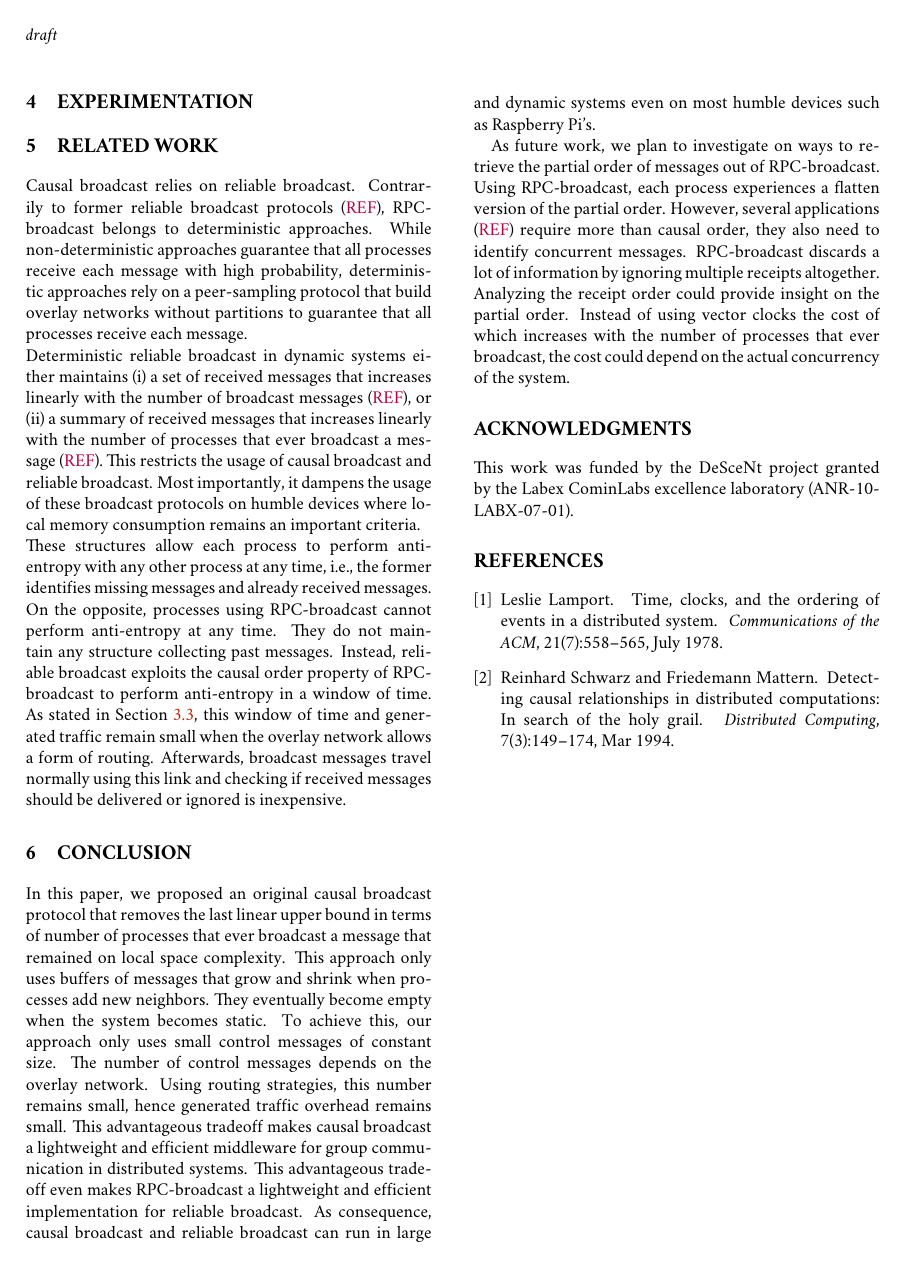
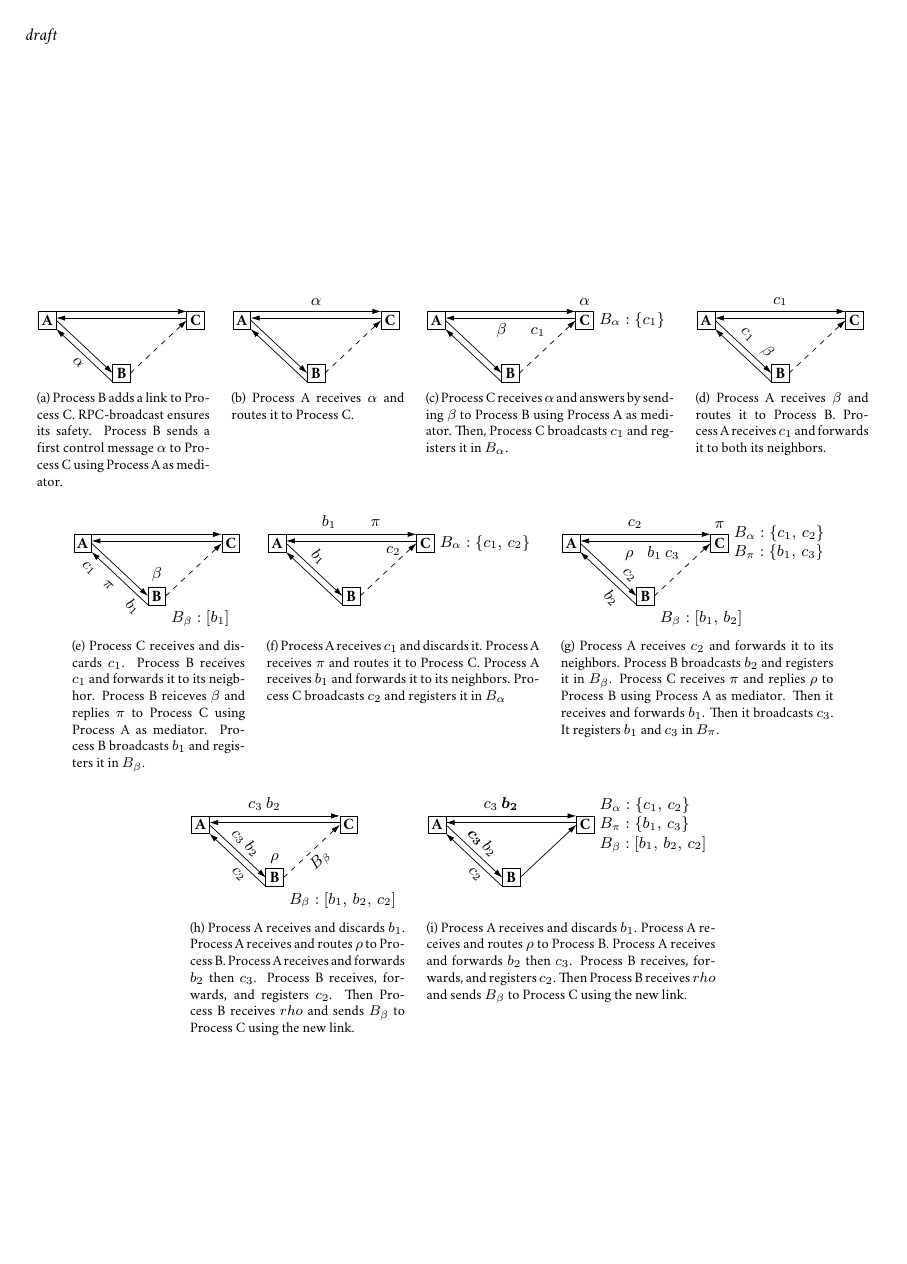
Before and after one commit to parchemins/paper-prcbroadcast-tex, a LaTeX document (paper.tex, which reads input/figsolveA.tex, input/figsolveB.tex, input/figsolveC.tex): page 8 of 9 before the commit and page 8 of 10 after it. Compiled offline with pdfLaTeX.

Commit message:
complex example

```diff
--- /dev/null
+++ b/input/figsolveA.tex
@@ -0,0 +1,29 @@
+
+\begin{tikzpicture}[scale=1]
+
+  \small
+
+  \newcommand\X{210/5pt};
+  \newcommand\Y{30pt};
+
+
+  \draw[fill=white] (0*\X, 0*\Y) node{\textbf{A}} +(-5pt, -5pt) rectangle +(5pt, 5pt);
+  % \draw (-5+0*\X, 0*\Y) node[left]{$E: \{a:2\}$};
+  \draw[fill=white] (1*\X, -1*\Y) node{\textbf{B}} +(-5pt, -5pt) rectangle +(5pt, 5pt);
+  % \draw (1*\X, -5-1*\Y) node[below]{$E: \varnothing$\vphantom{$\{$}};
+  \draw[fill=white] (2*\X,  0*\Y) node{\textbf{C}} +(-5pt, -5pt) rectangle +(5pt, 5pt);
+  % \draw (5+2*\X, 0*\Y) node[right]{$E: \varnothing$\vphantom{$\{$}};
+  % \draw (5+2*\X, 0*\Y) node[right]{\phantom{$E: \{a:1\}$}};
+
+  \draw[->](5+0*\X, 0*\Y) -- (-5+1*\X, -1*\Y); %% A->B
+  \draw[<-](5+0*\X, -5+0*\Y) -- node[sloped, below]{$\alpha$} (-5+1*\X, -5-1*\Y); %% A<-B
+
+  \draw[->](5+0*\X, 5+0*\Y) -- (-5+2*\X, 5+0*\Y); % A->C
+  \draw[<-](5+0*\X,  1.25+ 0*\Y) -- (-5+2*\X,  1.25+ 0*\Y); % A<-C
+
+  \draw[->,dashed](5+1*\X, -1*\Y) -- (-5+2*\X, 0*\Y); %% B<-C
+  % \draw[->, dashed](5+1*\X, -5-1*\Y) -- (-5+2*\X, -5+0*\Y); %% B->C
+
+
+
+\end{tikzpicture}
--- /dev/null
+++ b/input/figsolveB.tex
@@ -0,0 +1,29 @@
+
+\begin{tikzpicture}[scale=1]
+
+  \small
+
+  \newcommand\X{210/5pt};
+  \newcommand\Y{30pt};
+
+
+  \draw[fill=white] (0*\X, 0*\Y) node{\textbf{A}} +(-5pt, -5pt) rectangle +(5pt, 5pt);
+  % \draw (-5+0*\X, 0*\Y) node[left]{$E: \{a:2\}$};
+  \draw[fill=white] (1*\X, -1*\Y) node{\textbf{B}} +(-5pt, -5pt) rectangle +(5pt, 5pt);
+  % \draw (1*\X, -5-1*\Y) node[below]{$E: \varnothing$\vphantom{$\{$}};
+  \draw[fill=white] (2*\X,  0*\Y) node{\textbf{C}} +(-5pt, -5pt) rectangle +(5pt, 5pt);
+  % \draw (5+2*\X, 0*\Y) node[right]{$E: \varnothing$\vphantom{$\{$}};
+  % \draw (5+2*\X, 0*\Y) node[right]{\phantom{$E: \{a:1\}$}};
+
+  \draw[->](5+0*\X, 0*\Y) -- (-5+1*\X, -1*\Y); %% A->B
+  \draw[<-](5+0*\X, -5+0*\Y) -- (-5+1*\X, -5-1*\Y); %% A<-B
+
+  \draw[->](5+0*\X, 5+0*\Y) -- node[sloped, above]{$\alpha$} (-5+2*\X, 5+0*\Y); % A->C
+  \draw[<-](5+0*\X,  1.25+ 0*\Y) -- (-5+2*\X,  1.25+ 0*\Y); % A<-C
+
+  \draw[->,dashed](5+1*\X, -1*\Y) -- (-5+2*\X, 0*\Y); %% B<-C
+  % \draw[->, dashed](5+1*\X, -5-1*\Y) -- (-5+2*\X, -5+0*\Y); %% B->C
+
+
+
+\end{tikzpicture}
--- /dev/null
+++ b/input/figsolveC.tex
@@ -0,0 +1,30 @@
+
+\begin{tikzpicture}[scale=1]
+
+  \small
+
+  \newcommand\X{210/5pt};
+  \newcommand\Y{30pt};
+
+
+  \draw[fill=white] (0*\X, 0*\Y) node{\textbf{A}} +(-5pt, -5pt) rectangle +(5pt, 5pt);
+  % \draw (-5+0*\X, 0*\Y) node[left]{$E: \{a:2\}$};
+  \draw[fill=white] (1*\X, -1*\Y) node{\textbf{B}} +(-5pt, -5pt) rectangle +(5pt, 5pt);
+  % \draw (1*\X, -5-1*\Y) node[below]{$E: \varnothing$\vphantom{$\{$}};
+  \draw[fill=white] (2*\X,  0*\Y) node{\textbf{C}} +(-5pt, -5pt) rectangle +(5pt, 5pt);
+  \draw(2*\X, 5+0*\Y) node[above]{$\alpha$};
+  \draw (5+2*\X, 0*\Y) node[right]{$B_\alpha: \{c_1\}$};
+  % \draw (5+2*\X, 0*\Y) node[right]{\phantom{$E: \{a:1\}$}};
+
+  \draw[->](5+0*\X, 0*\Y) -- (-5+1*\X, -1*\Y); %% A->B
+  \draw[<-](5+0*\X, -5+0*\Y) -- (-5+1*\X, -5-1*\Y); %% A<-B
+
+  \draw[->](5+0*\X, 5+0*\Y) -- (-5+2*\X, 5+0*\Y); % A->C
+  \draw[<-](5+0*\X,  1.25+ 0*\Y) -- node[below]{~~~~~~$\beta$~~~~~~~$c_1$} (-5+2*\X,  1.25+ 0*\Y); % A<-C
+
+  \draw[->,dashed](5+1*\X, -1*\Y) -- (-5+2*\X, 0*\Y); %% B<-C
+  % \draw[->, dashed](5+1*\X, -5-1*\Y) -- (-5+2*\X, -5+0*\Y); %% B->C
+
+
+
+\end{tikzpicture}
--- /dev/null
+++ b/input/figsolveD.tex
@@ -0,0 +1,29 @@
+
+\begin{tikzpicture}[scale=1]
+
+  \small
+
+  \newcommand\X{210/5pt};
+  \newcommand\Y{30pt};
+
+
+  \draw[fill=white] (0*\X, 0*\Y) node{\textbf{A}} +(-5pt, -5pt) rectangle +(5pt, 5pt);
+  % \draw (-5+0*\X, 0*\Y) node[left]{$E: \{a:2\}$};
+  \draw[fill=white] (1*\X, -1*\Y) node{\textbf{B}} +(-5pt, -5pt) rectangle +(5pt, 5pt);
+  % \draw (1*\X, -5-1*\Y) node[below]{$E: \varnothing$\vphantom{$\{$}};
+  \draw[fill=white] (2*\X,  0*\Y) node{\textbf{C}} +(-5pt, -5pt) rectangle +(5pt, 5pt);
+  % \draw(2*\X, 5+0*\Y) node[above]{$\alpha$};
+  % \draw (5+2*\X, 0*\Y) node[right]{$B_\alpha: \{c_1\}$};
+
+  \draw[->](5+0*\X, 0*\Y) -- node[sloped,above]{~~~~$c_1$~~~~$\beta$} (-5+1*\X, -1*\Y); %% A->B
+  \draw[<-](5+0*\X, -5+0*\Y) -- (-5+1*\X, -5-1*\Y); %% A<-B
+
+  \draw[->](5+0*\X, 5+0*\Y) -- node[above]{$c_1$} (-5+2*\X, 5+0*\Y); % A->C
+  \draw[<-](5+0*\X,  1.25+ 0*\Y) -- (-5+2*\X,  1.25+ 0*\Y); % A<-C
+
+  \draw[->,dashed](5+1*\X, -1*\Y) -- (-5+2*\X, 0*\Y); %% B<-C
+  % \draw[->, dashed](5+1*\X, -5-1*\Y) -- (-5+2*\X, -5+0*\Y); %% B->C
+
+
+
+\end{tikzpicture}
--- /dev/null
+++ b/input/figsolveE.tex
@@ -0,0 +1,31 @@
+
+\begin{tikzpicture}[scale=1]
+
+  \small
+
+  \newcommand\X{210/5pt};
+  \newcommand\Y{30pt};
+
+
+  \draw[fill=white] (0*\X, 0*\Y) node{\textbf{A}} +(-5pt, -5pt) rectangle +(5pt, 5pt);
+  % \draw (-5+0*\X, 0*\Y) node[left]{$E: \{a:2\}$};
+  \draw[fill=white] (1*\X, -1*\Y) node{\textbf{B}} +(-5pt, -5pt) rectangle +(5pt, 5pt);
+  \draw (1*\X, 5-1*\Y) node[above]{$\beta$};
+  \draw (5+ 1*\X, -5-1*\Y) node[below right]{$B_\beta: [b_1]$};
+  % \draw (1*\X, -5-1*\Y) node[below]{$E: \varnothing$\vphantom{$\{$}};
+  \draw[fill=white] (2*\X,  0*\Y) node{\textbf{C}} +(-5pt, -5pt) rectangle +(5pt, 5pt);
+  % \draw(2*\X, 5+0*\Y) node[above]{$\alpha$};
+  % \draw (5+2*\X, 0*\Y) node[right]{$B_\alpha: \{c_1\}$};
+
+  \draw[->](5+0*\X, 0*\Y) -- (-5+1*\X, -1*\Y); %% A->B
+  \draw[<-](5+0*\X, -5+0*\Y) -- node[sloped, below]{$c_1$~~~~$\pi$~~~~~ $b_1$} (-5+1*\X, -5-1*\Y); %% A<-B
+
+  \draw[->](5+0*\X, 5+0*\Y) -- (-5+2*\X, 5+0*\Y); % A->C
+  \draw[<-](5+0*\X,  1.25+ 0*\Y) -- (-5+2*\X,  1.25+ 0*\Y); % A<-C
+
+  \draw[->,dashed](5+1*\X, -1*\Y) -- (-5+2*\X, 0*\Y); %% B<-C
+  % \draw[->, dashed](5+1*\X, -5-1*\Y) -- (-5+2*\X, -5+0*\Y); %% B->C
+
+
+
+\end{tikzpicture}
--- /dev/null
+++ b/input/figsolveF.tex
@@ -0,0 +1,31 @@
+
+\begin{tikzpicture}[scale=1]
+
+  \small
+
+  \newcommand\X{210/5pt};
+  \newcommand\Y{30pt};
+
+
+  \draw[fill=white] (0*\X, 0*\Y) node{\textbf{A}} +(-5pt, -5pt) rectangle +(5pt, 5pt);
+  % \draw (-5+0*\X, 0*\Y) node[left]{$E: \{a:2\}$};
+  \draw[fill=white] (1*\X, -1*\Y) node{\textbf{B}} +(-5pt, -5pt) rectangle +(5pt, 5pt);
+  % \draw (1*\X, 5-1*\Y) node[above]{$\beta$};
+  \draw (5+ 1*\X, -5-1*\Y) node[below right]{\phantom{$B_\beta:\{b_1\}$}};
+  % \draw (1*\X, -5-1*\Y) node[below]{$E: \varnothing$\vphantom{$\{$}};
+  \draw[fill=white] (2*\X,  0*\Y) node{\textbf{C}} +(-5pt, -5pt) rectangle +(5pt, 5pt);
+  % \draw(2*\X, 5+0*\Y) node[above]{$\alpha$};
+  \draw (5+2*\X, 0*\Y) node[right]{$B_\alpha: \{c_1,\, c_2\}$};
+
+  \draw[->](5+0*\X, 0*\Y) -- node[above, sloped]{$b_1$~~~~} (-5+1*\X, -1*\Y); %% A->B
+  \draw[<-](5+0*\X, -5+0*\Y) -- (-5+1*\X, -5-1*\Y); %% A<-B
+
+  \draw[->](5+0*\X, 5+0*\Y) -- node[above]{$b_1$~~~~~~~~~~$\pi$} (-5+2*\X, 5+0*\Y); % A->C
+  \draw[<-](5+0*\X,  1.25+ 0*\Y) -- (-5+2*\X,  1.25+ 0*\Y) node[below left]{$c_2$~~~~}; % A<-C
+
+  \draw[->,dashed](5+1*\X, -1*\Y) -- (-5+2*\X, 0*\Y); %% B<-C
+  % \draw[->, dashed](5+1*\X, -5-1*\Y) -- (-5+2*\X, -5+0*\Y); %% B->C
+
+
+
+\end{tikzpicture}
--- /dev/null
+++ b/input/figsolveG.tex
@@ -0,0 +1,32 @@
+
+\begin{tikzpicture}[scale=1]
+
+  \small
+
+  \newcommand\X{210/5pt};
+  \newcommand\Y{30pt};
+
+
+  \draw[fill=white] (0*\X, 0*\Y) node{\textbf{A}} +(-5pt, -5pt) rectangle +(5pt, 5pt);
+  % \draw (-5+0*\X, 0*\Y) node[left]{$E: \{a:2\}$};
+  \draw[fill=white] (1*\X, -1*\Y) node{\textbf{B}} +(-5pt, -5pt) rectangle +(5pt, 5pt);
+  % \draw (1*\X, 5-1*\Y) node[above]{$\pi$};
+  \draw (5+ 1*\X, -5-1*\Y) node[below right]{$B_\beta: [b_1,\,b_2 ]$};
+  % \draw (1*\X, -5-1*\Y) node[below]{$E: \varnothing$\vphantom{$\{$}};
+  \draw[fill=white] (2*\X,  0*\Y) node{\textbf{C}} +(-5pt, -5pt) rectangle +(5pt, 5pt);
+  \draw(2*\X, 5+0*\Y) node[above]{$\pi$};
+  \draw (5+2*\X, 0*\Y) node[right, align=left]{$B_\alpha: \{c_1,\, c_2\}$\\
+  $B_\pi: \{ b_1,\, c_3 \}$};
+
+  \draw[->](5+0*\X, 0*\Y) -- node[sloped, above]{~~~~~~~~~~ $c_2$} (-5+1*\X, -1*\Y); %% A->B
+  \draw[<-](5+0*\X, -5+0*\Y) -- node[below, sloped]{~~~~~~~~ $b_2$} (-5+1*\X, -5-1*\Y); %% A<-B
+
+  \draw[->](5+0*\X, 5+0*\Y) -- node[above]{$c_2$ ~~~~~~} (-5+2*\X, 5+0*\Y); % A->C
+  \draw[<-](5+0*\X,  1.25+ 0*\Y) -- node[below]{~~~ $\rho$ ~~ $b_1$ $c_3$} (-5+2*\X,  1.25+ 0*\Y); % A<-C
+
+  \draw[->,dashed](5+1*\X, -1*\Y) -- (-5+2*\X, 0*\Y); %% B<-C
+  % \draw[->, dashed](5+1*\X, -5-1*\Y) -- (-5+2*\X, -5+0*\Y); %% B->C
+
+
+
+\end{tikzpicture}
--- /dev/null
+++ b/input/figsolveH.tex
@@ -0,0 +1,31 @@
+
+\begin{tikzpicture}[scale=1]
+
+  \small
+
+  \newcommand\X{210/5pt};
+  \newcommand\Y{30pt};
+
+
+  \draw[fill=white] (0*\X, 0*\Y) node{\textbf{A}} +(-5pt, -5pt) rectangle +(5pt, 5pt);
+  % \draw (-5+0*\X, 0*\Y) node[left]{$E: \{a:2\}$};
+  \draw[fill=white] (1*\X, -1*\Y) node{\textbf{B}} +(-5pt, -5pt) rectangle +(5pt, 5pt);
+  \draw (1*\X, 5-1*\Y) node[above]{$\rho$};
+  \draw (5+ 1*\X, -5-1*\Y) node[below right]{$B_\beta: [b_1,\,b_2,\,c_2]$};
+  % \draw (1*\X, -5-1*\Y) node[below]{$E: \varnothing$\vphantom{$\{$}};
+  \draw[fill=white] (2*\X,  0*\Y) node{\textbf{C}} +(-5pt, -5pt) rectangle +(5pt, 5pt);
+  % \draw(2*\X, 5+0*\Y) node[above]{$\pi$};
+  %\draw (5+2*\X, 0*\Y) node[right, align=left]{$B_\alpha: \{c_1,\, c_2\}$\\$B_\pi: \{ b_1,\, c_3 \}$};
+
+  \draw[->](5+0*\X, 0*\Y) -- node[sloped, above] {$c_3$ $b_2$} (-5+1*\X, -1*\Y); %% A->B
+  \draw[<-](5+0*\X, -5+0*\Y) -- node[sloped, below]{~~~~~ $c_2$} (-5+1*\X, -5-1*\Y); %% A<-B
+
+  \draw[->](5+0*\X, 5+0*\Y) -- node[above]{$c_3$ $b_2$ ~~~~~~} (-5+2*\X, 5+0*\Y); % A->C
+  \draw[<-](5+0*\X,  1.25+ 0*\Y) -- (-5+2*\X,  1.25+ 0*\Y); % A<-C
+
+  \draw[->,dashed](5+1*\X, -1*\Y) -- node[below, sloped]{$B_\beta$} (-5+2*\X, 0*\Y); %% B<-C
+  % \draw[->, dashed](5+1*\X, -5-1*\Y) -- (-5+2*\X, -5+0*\Y); %% B->C
+
+
+
+\end{tikzpicture}
--- /dev/null
+++ b/input/figsolveI.tex
@@ -0,0 +1,31 @@
+
+\begin{tikzpicture}[scale=1]
+
+  \small
+
+  \newcommand\X{210/5pt};
+  \newcommand\Y{30pt};
+
+
+  \draw[fill=white] (0*\X, 0*\Y) node{\textbf{A}} +(-5pt, -5pt) rectangle +(5pt, 5pt);
+  % \draw (-5+0*\X, 0*\Y) node[left]{$E: \{a:2\}$};
+  \draw[fill=white] (1*\X, -1*\Y) node{\textbf{B}} +(-5pt, -5pt) rectangle +(5pt, 5pt);
+  % \draw (1*\X, 5-1*\Y) node[above]{$\rho$};
+  \draw (5+ 1*\X, -5-1*\Y) node[below right]{\phantom{$B_\beta: [b_1,\,b_2,\,c_2]$}};
+  % \draw (1*\X, -5-1*\Y) node[below]{$E: \varnothing$\vphantom{$\{$}};
+  \draw[fill=white] (2*\X,  0*\Y) node{\textbf{C}} +(-5pt, -5pt) rectangle +(5pt, 5pt);
+  % \draw(2*\X, 5+0*\Y) node[above]{$\pi$};
+  \draw (5+2*\X, 0*\Y) node[right, align=left]{$B_\alpha: \{c_1,\, c_2\}$\\$B_\pi: \{ b_1,\, c_3 \}$\\$B_\beta: [b_1,\,b_2,\,c_2]$};
+
+  \draw[->](5+0*\X, 0*\Y) -- node[sloped, above] {$\bm{c_3}$ $b_2$} (-5+1*\X, -1*\Y); %% A->B
+  \draw[<-](5+0*\X, -5+0*\Y) -- node[sloped, below]{~~~~~ $c_2$} (-5+1*\X, -5-1*\Y); %% A<-B
+
+  \draw[->](5+0*\X, 5+0*\Y) -- node[above]{$c_3$ $\bm{b_2}$ ~~~~~~} (-5+2*\X, 5+0*\Y); % A->C
+  \draw[<-](5+0*\X,  1.25+ 0*\Y) -- (-5+2*\X,  1.25+ 0*\Y); % A<-C
+
+  \draw[->](5+1*\X, -1*\Y) -- (-5+2*\X, 0*\Y); %% B<-C
+  % \draw[->, dashed](5+1*\X, -5-1*\Y) -- (-5+2*\X, -5+0*\Y); %% B->C
+
+
+
+\end{tikzpicture}
--- a/input/proposal.tex
+++ b/input/proposal.tex
@@ -375,3 +375,55 @@ delivers them in causal order.
 % $\beta$ and stops upon receipt of $\rho$; and Process~B maintains 2 buffers to
 % identify messages to deliver and to expect from Process~A.
 
+\begin{figure*}
+  \begin{center}
+    \subfloat[Part A][Process~B adds a link to Process~C. \RPCBROADCAST ensures its
+    safety. Process~B sends a first control message $\alpha$ to Process~C using
+    Process~A as mediator.]
+    {\input{input/figsolveA.tex}}
+    \hspace{10pt}
+    \subfloat[Part B][Process~A receives $\alpha$ and routes it to Process~C.]
+    {\input{input/figsolveB.tex}}
+    \hspace{10pt}
+    \subfloat[Part C][Process~C receives $\alpha$ and answers by sending $\beta$
+    to Process~B using Process~A as mediator. Then, Process~C broadcasts
+    $c_1$ and registers it in $B_\alpha$.]
+    {\input{input/figsolveC.tex}}
+    \hspace{10pt}
+    \subfloat[Part D][Process~A receives $\beta$ and routes it to Process~B.
+    Process~A receives $c_1$ and forwards it to both its neighbors.]
+    {\input{input/figsolveD.tex}}
+    \hspace{10pt}
+    \subfloat[Part E][Process~C receives and discards $c_1$.
+    Process~B receives $c_1$ and forwards it to its neigbhor.
+    Process~B reiceves $\beta$ and replies $\pi$ to Process~C using Process~A
+    as mediator. Process~B broadcasts $b_1$ and registers it in $B_\beta$.]
+    {\input{input/figsolveE.tex}}
+    \hspace{10pt}
+    \subfloat[Part F][Process~A receives $c_1$ and discards it.
+    Process~A receives $\pi$ and routes it to Process~C. Process~A receives $b_1$
+    and forwards it to its neighbors. Process~C broadcasts $c_2$ and registers it
+    in $B_\alpha$]
+    {\input{input/figsolveF.tex}}
+    \hspace{10pt}
+    \subfloat[Part G][Process~A receives $c_2$ and forwards it to its neighbors.
+    Process~B broadcasts $b_2$ and registers it in $B_\beta$. Process~C receives
+    $\pi$ and replies $\rho$ to Process~B using Process~A as mediator. Then it
+    receives and forwards $b_1$. Then it broadcasts $c_3$. It registers $b_1$
+    and $c_3$ in $B_\pi$.]
+    {\input{input/figsolveG.tex}}
+    \hspace{10pt}
+    \subfloat[Part H][Process~A receives and discards $b_1$.
+    Process~A receives and routes $\rho$ to Process~B.
+    Process~A receives and  forwards $b_2$ then $c_3$. Process~B receives, forwards,
+    and registers $c_2$. Then Process~B receives $rho$ and sends $B_\beta$ to Process~C
+    using the new link.]
+    {\input{input/figsolveH.tex}}
+    \hspace{10pt}
+    \subfloat[Part I][Process~A receives and discards $b_1$.
+    Process~A receives and routes $\rho$ to Process~B.
+    Process~A receives and  forwards $b_2$ then $c_3$. Process~B receives, forwards,
+    and registers $c_2$. Then Process~B receives $rho$ and sends $B_\beta$ to Process~C
+    using the new link.]
+    {\input{input/figsolveI.tex}}
+  \end{center}
--- a/paper.tex
+++ b/paper.tex
@@ -4,7 +4,7 @@
 %% url
 \usepackage{url}
 %% maths
-\usepackage{amsmath,amssymb}
+\usepackage{amsmath,amssymb,bm}
 %%\usepackage{amsfonts}
 %% \usepackage{amsthm}
 %% algorithms
```
Also changed, not shown: input/algoreliablebroadcast.tex (+5 -4 lines), input/proposal.tex (6 more changed lines).
